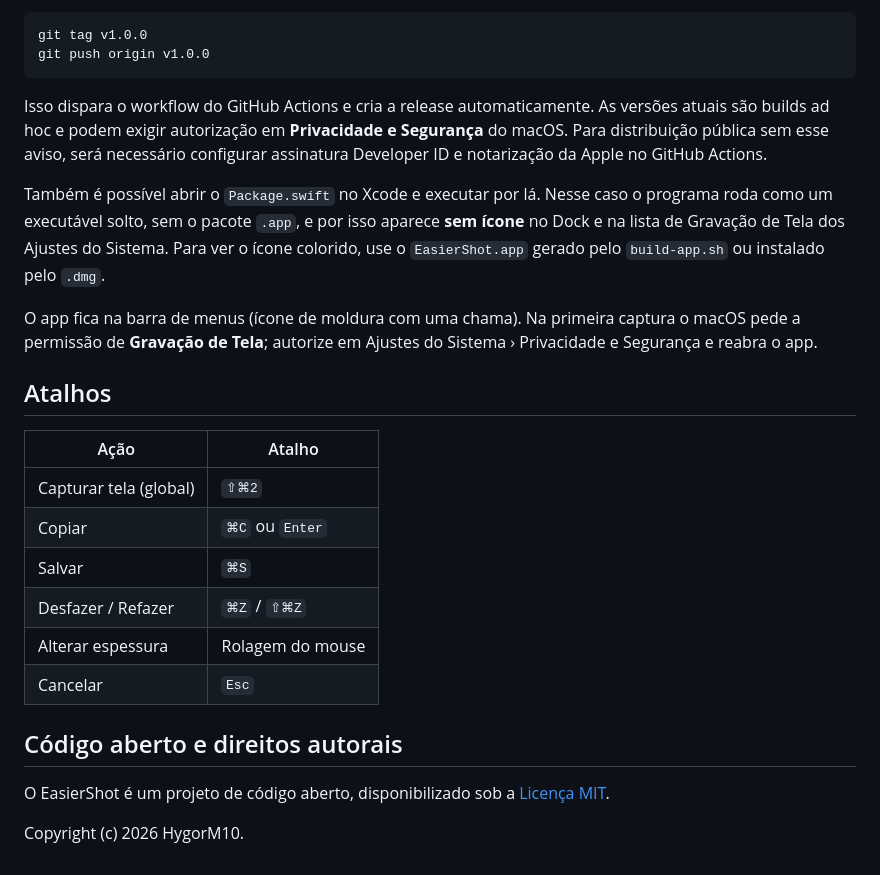
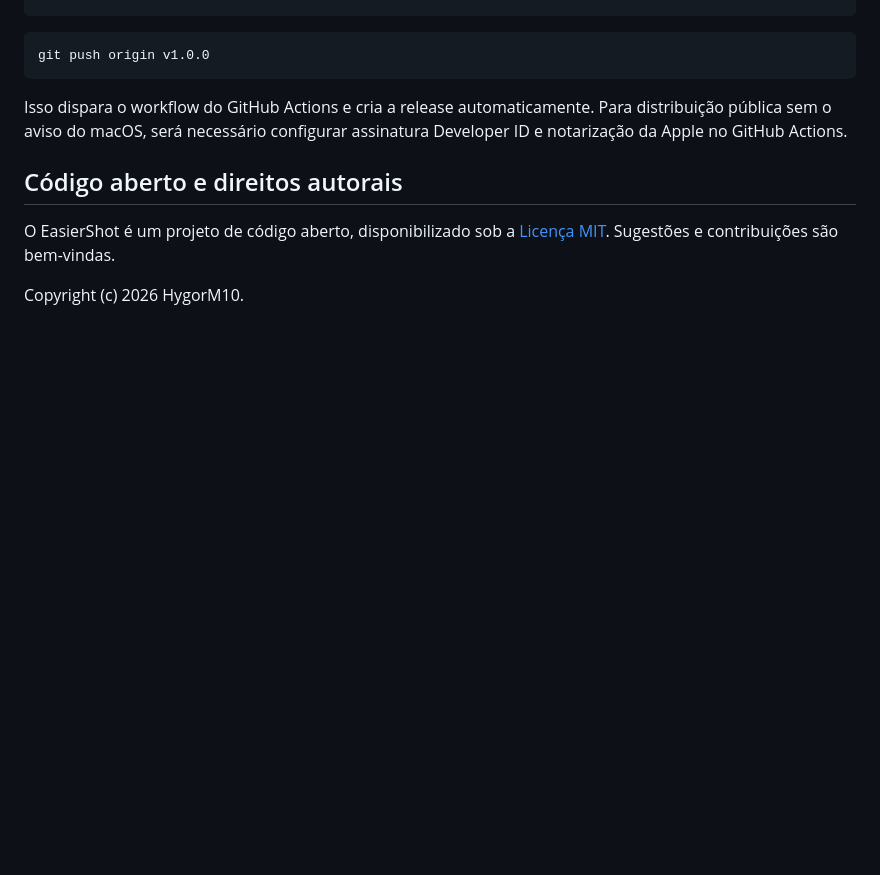
Before and after one commit to HygorM10/easier-shot, a Markdown page: README.md, the part around one of its changes. Rendered like a GitHub page; blank space fills up the shorter version.

````diff
--- a/README.md
+++ b/README.md
@@ -75,32 +153,14 @@ git tag v1.0.0
 git push origin v1.0.0
 ```
 
-Isso dispara o workflow do GitHub Actions e cria a release automaticamente. As versões atuais são builds ad hoc e podem exigir autorização em **Privacidade e Segurança** do macOS.
-Para distribuição pública sem esse aviso, será necessário configurar assinatura Developer ID e notarização da Apple no GitHub Actions.
-
-Também é possível abrir o `Package.swift` no Xcode e executar por lá. Nesse caso o programa
-roda como um executável solto, sem o pacote `.app`, e por isso aparece **sem ícone** no
-Dock e na lista de Gravação de Tela dos Ajustes do Sistema. Para ver o ícone colorido,
-use o `EasierShot.app` gerado pelo `build-app.sh` ou instalado pelo `.dmg`.
-
-O app fica na barra de menus (ícone de moldura com uma chama). Na primeira captura o macOS pede a
-permissão de **Gravação de Tela**; autorize em Ajustes do Sistema › Privacidade e
-Segurança e reabra o app.
-
-## Atalhos
-
-| Ação | Atalho |
-| --- | --- |
-| Capturar tela (global) | `⇧⌘2` |
-| Copiar | `⌘C` ou `Enter` |
-| Salvar | `⌘S` |
-| Desfazer / Refazer | `⌘Z` / `⇧⌘Z` |
-| Alterar espessura | Rolagem do mouse |
-| Cancelar | `Esc` |
+Isso dispara o workflow do GitHub Actions e cria a release automaticamente. Para
+distribuição pública sem o aviso do macOS, será necessário configurar assinatura
+Developer ID e notarização da Apple no GitHub Actions.
 
 ## Código aberto e direitos autorais
 
 O EasierShot é um projeto de código aberto, disponibilizado sob a
-[Licença MIT](https://opensource.org/licenses/MIT).
+[Licença MIT](https://opensource.org/licenses/MIT). Sugestões e contribuições são
+bem-vindas.
 
 Copyright (c) 2026 HygorM10.
````
Also changed, not shown: other parts of README.md (+104 -26 lines), docs/images/banner.png (added), docs/images/colar.png (added), docs/images/demo.gif (added), docs/images/editor.png (added), 2 other files.
